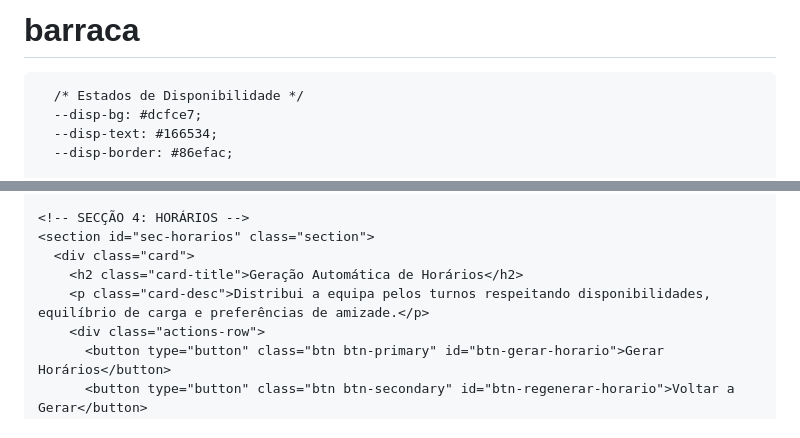
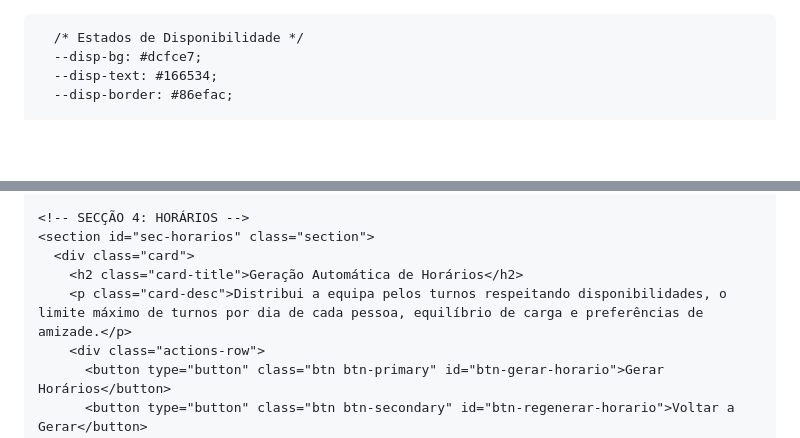
Before and after one commit to angostyl/angostyl.github.io, a Markdown page: README.md, 2 parts joined by grey strips. Rendered like a GitHub page; blank space fills up the shorter version.

```diff
--- a/README.md
+++ b/README.md
@@ -1,4 +1,3 @@
-# barraca
 <!DOCTYPE html>
 <html lang="pt-PT">
 <head>
@@ -588,7 +596,7 @@
     <section id="sec-horarios" class="section">
       <div class="card">
         <h2 class="card-title">Geração Automática de Horários</h2>
-        <p class="card-desc">Distribui a equipa pelos turnos respeitando disponibilidades, equilíbrio de carga e preferências de amizade.</p>
+        <p class="card-desc">Distribui a equipa pelos turnos respeitando disponibilidades, o limite máximo de turnos por dia de cada pessoa, equilíbrio de carga e preferências de amizade.</p>
         <div class="actions-row">
           <button type="button" class="btn btn-primary" id="btn-gerar-horario">Gerar Horários</button>
           <button type="button" class="btn btn-secondary" id="btn-regenerar-horario">Voltar a Gerar</button>
```
Also changed, not shown: other parts of README.md (+109 -19 lines).
